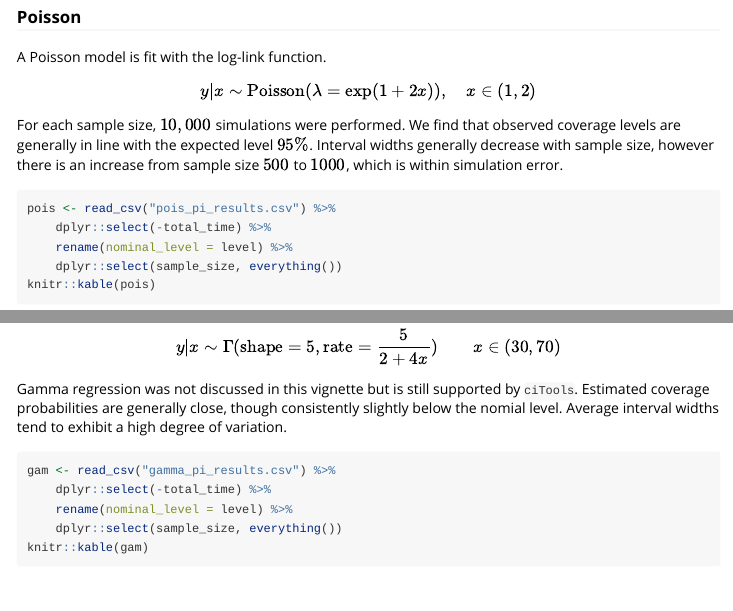
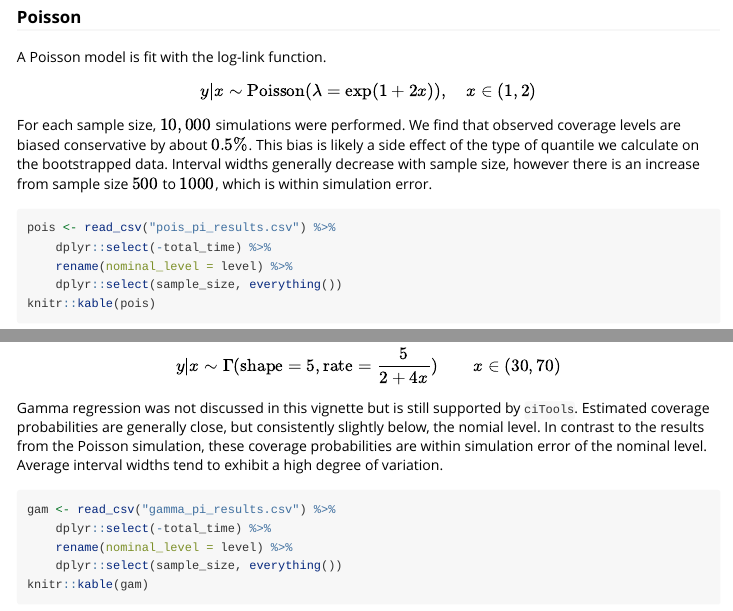
Before and after one commit to jthaman/ciTools, an R Markdown document (vignettes/ciTools-glm-vignette.Rmd): the page in a window 1100 px wide, from 6960 px down, and a second part further down, joined at a grey line. Rendered offline with R 4.5, knitr and Pandoc, with nearby package versions; some code elsewhere in the file could not run offline; long lines of code are wrapped.

Commit message:
update vignette

````diff
--- a/vignettes/ciTools-glm-vignette.Rmd
+++ b/vignettes/ciTools-glm-vignette.Rmd
@@ -496,10 +496,11 @@ y|x \sim \mathrm{Poisson}(\lambda = \exp(1 + 2 x)), \quad x \in (1, 2)
 $$
 
 For each sample size, $10,000$ simulations were performed. We find
-that observed coverage levels are generally in line with the expected
-level $95\%$. Interval widths generally decrease with sample size,
-however there is an increase from sample size $500$ to $1000$, which
-is within simulation error.
+that observed coverage levels are biased conservative by about
+$0.5\%$. This bias is likely a side effect of the type of quantile we
+calculate on the bootstrapped data. Interval widths generally decrease
+with sample size, however there is an increase from sample size $500$
+to $1000$, which is within simulation error.
 
 ```{r message=FALSE}
 pois <- read_csv("pois_pi_results.csv") %>%
@@ -624,8 +625,11 @@ $$
 
 Gamma regression was not discussed in this vignette but is still
 supported by `ciTools`. Estimated coverage probabilities are generally
-close, though consistently slightly below the nomial level. Average
-interval widths tend to exhibit a high degree of variation.
+close, but consistently slightly below, the nomial level. In contrast
+to the results from the Poisson simulation, these coverage
+probabilities are within simulation error of the nominal
+level. Average interval widths tend to exhibit a high degree of
+variation.
 
 ```{r message=FALSE}
 gam <- read_csv("gamma_pi_results.csv") %>%
````
Also changed, not shown: vignettes/ciTools-glm-vignette.Rmd (7 more changed lines).
